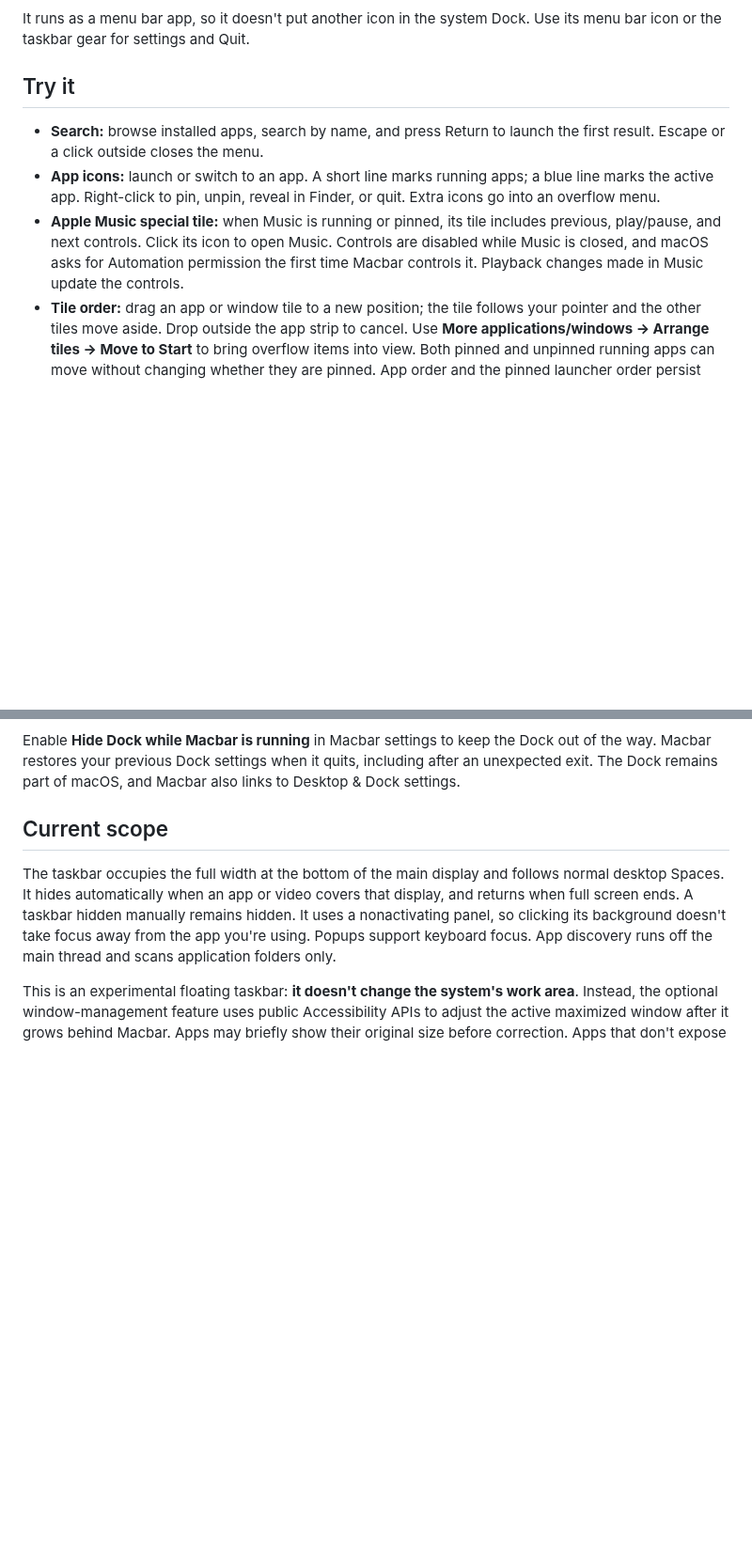
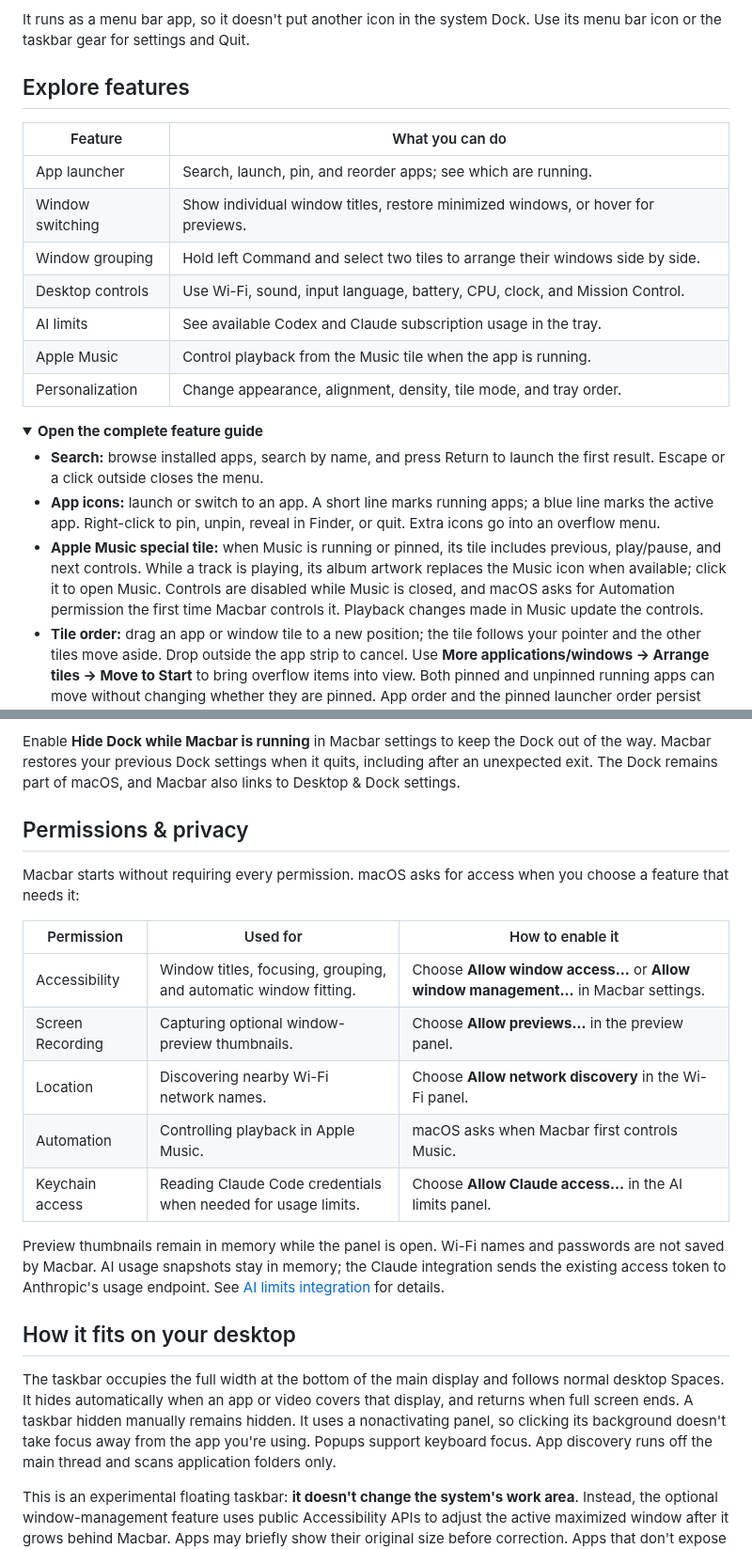
Before and after one commit to alexzavalny/Macbar, a Markdown page: README.md, 2 parts joined by grey strips. Shown at 94% size. GitHub-like rendering; folded sections open; blank space fills up the shorter version.

```diff
--- a/README.md
+++ b/README.md
@@ -16,11 +47,25 @@ The script builds with your **Apple Development** certificate (team `7RAJ8692JX`
 
 It runs as a menu bar app, so it doesn't put another icon in the system Dock. Use its menu bar icon or the taskbar gear for settings and Quit.
 
-## Try it
+
+## Explore features
+
+| Feature | What you can do |
+| --- | --- |
+| App launcher | Search, launch, pin, and reorder apps; see which are running. |
+| Window switching | Show individual window titles, restore minimized windows, or hover for previews. |
+| Window grouping | Hold left Command and select two tiles to arrange their windows side by side. |
+| Desktop controls | Use Wi-Fi, sound, input language, battery, CPU, clock, and Mission Control. |
+| AI limits | See available Codex and Claude subscription usage in the tray. |
+| Apple Music | Control playback from the Music tile when the app is running. |
+| Personalization | Change appearance, alignment, density, tile mode, and tray order. |
+
+<details>
+<summary><strong>Open the complete feature guide</strong></summary>
 
 - **Search:** browse installed apps, search by name, and press Return to launch the first result. Escape or a click outside closes the menu.
 - **App icons:** launch or switch to an app. A short line marks running apps; a blue line marks the active app. Right-click to pin, unpin, reveal in Finder, or quit. Extra icons go into an overflow menu.
-- **Apple Music special tile:** when Music is running or pinned, its tile includes previous, play/pause, and next controls. Click its icon to open Music. Controls are disabled while Music is closed, and macOS asks for Automation permission the first time Macbar controls it. Playback changes made in Music update the controls.
+- **Apple Music special tile:** when Music is running or pinned, its tile includes previous, play/pause, and next controls. While a track is playing, its album artwork replaces the Music icon when available; click it to open Music. Controls are disabled while Music is closed, and macOS asks for Automation permission the first time Macbar controls it. Playback changes made in Music update the controls.
 - **Tile order:** drag an app or window tile to a new position; the tile follows your pointer and the other tiles move aside. Drop outside the app strip to cancel. Use **More applications/windows → Arrange tiles → Move to Start** to bring overflow items into view. Both pinned and unpinned running apps can move without changing whether they are pinned. App order and the pinned launcher order persist across restarts. In Window titles mode, individual windows can be arranged independently, including between other apps; their positions are kept while those windows remain open. Newly created windows appear beside the last tile for their app. Closing all of an app's windows returns its launcher to the same place.
 - **Window previews:** hover over a running app icon for 650 ms to see thumbnails of its open windows on the current desktop. Move into the panel to browse them; scroll horizontally for more windows. Click a thumbnail to open the app (and raise that specific window when Accessibility access is enabled). Moving away, clicking elsewhere, or opening another panel closes previews. Pinned apps that aren't running don't show previews. Choose **Allow previews…** in the hover panel to grant Screen Recording access; hovering alone never requests permission. After granting access, hover again (macOS may require restarting Macbar). Minimized/hidden windows aren't included, and unavailable thumbnails show a window placeholder.
 - **Window grouping:** hold the left Command key and click an app or window tile to maximize its window on Macbar’s display. Keep holding it and click a second tile to place the first window on the left and the second on the right, each using half the available area. Resize either window at the shared edge and the other follows, keeping the outer edges in place. Linked windows appear as a single divided tile containing both icons; click either to bring both windows forward, or right-click and choose **Ungroup windows**. Release Command to start a new selection. Groups last for the current Macbar session and require Accessibility access. Apps must allow their windows to be moved and resized; native macOS fullscreen windows need to be exited first.
@@ -41,7 +87,24 @@ It runs as a menu bar app, so it doesn't put another icon in the system Dock. Us
 
 Enable **Hide Dock while Macbar is running** in Macbar settings to keep the Dock out of the way. Macbar restores your previous Dock settings when it quits, including after an unexpected exit. The Dock remains part of macOS, and Macbar also links to Desktop & Dock settings.
 
-## Current scope
+
+</details>
+
+## Permissions & privacy
+
+Macbar starts without requiring every permission. macOS asks for access when you choose a feature that needs it:
+
+| Permission | Used for | How to enable it |
+| --- | --- | --- |
+| Accessibility | Window titles, focusing, grouping, and automatic window fitting. | Choose **Allow window access…** or **Allow window management…** in Macbar settings. |
+| Screen Recording | Capturing optional window-preview thumbnails. | Choose **Allow previews…** in the preview panel. |
+| Location | Discovering nearby Wi-Fi network names. | Choose **Allow network discovery** in the Wi-Fi panel. |
+| Automation | Controlling playback in Apple Music. | macOS asks when Macbar first controls Music. |
+| Keychain access | Reading Claude Code credentials when needed for usage limits. | Choose **Allow Claude access…** in the AI limits panel. |
+
+Preview thumbnails remain in memory while the panel is open. Wi-Fi names and passwords are not saved by Macbar. AI usage snapshots stay in memory; the Claude integration sends the existing access token to Anthropic's usage endpoint. See [AI limits integration](docs/AI_LIMITS.md) for details.
+
+## How it fits on your desktop
 
 The taskbar occupies the full width at the bottom of the main display and follows normal desktop Spaces. It hides automatically when an app or video covers that display, and returns when full screen ends. A taskbar hidden manually remains hidden. It uses a nonactivating panel, so clicking its background doesn't take focus away from the app you're using. Popups support keyboard focus. App discovery runs off the main thread and scans application folders only.
 
```
Also changed, not shown: other parts of README.md (+47 -7 lines), docs/images/launcher.png (added), docs/images/settings.png (added), docs/images/taskbar.png (added).
